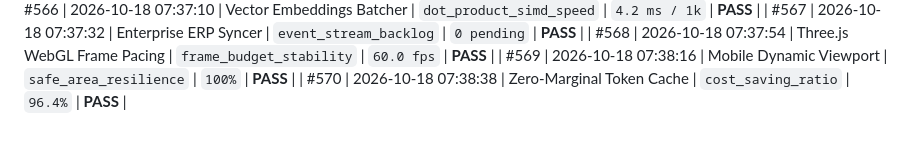
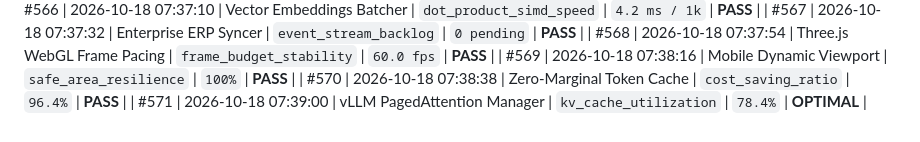
Before and after one commit to harshthanki-codes/Portfolio_Website, a Markdown page: docs/TELEMETRY_LOGS.md, the part around the change. Rendered like a GitHub page.

Commit message:
perf(inference): optimize paged attention and throughput for vllm pagedattention manager [checkpoint #571]

```diff
--- a/docs/TELEMETRY_LOGS.md
+++ b/docs/TELEMETRY_LOGS.md
@@ -576,3 +576,4 @@
 | #568 | 2026-10-18 07:37:54 | Three.js WebGL Frame Pacing | `frame_budget_stability` | `60.0 fps` | **PASS** |
 | #569 | 2026-10-18 07:38:16 | Mobile Dynamic Viewport | `safe_area_resilience` | `100%` | **PASS** |
 | #570 | 2026-10-18 07:38:38 | Zero-Marginal Token Cache | `cost_saving_ratio` | `96.4%` | **PASS** |
+| #571 | 2026-10-18 07:39:00 | vLLM PagedAttention Manager | `kv_cache_utilization` | `78.4%` | **OPTIMAL** |
```
